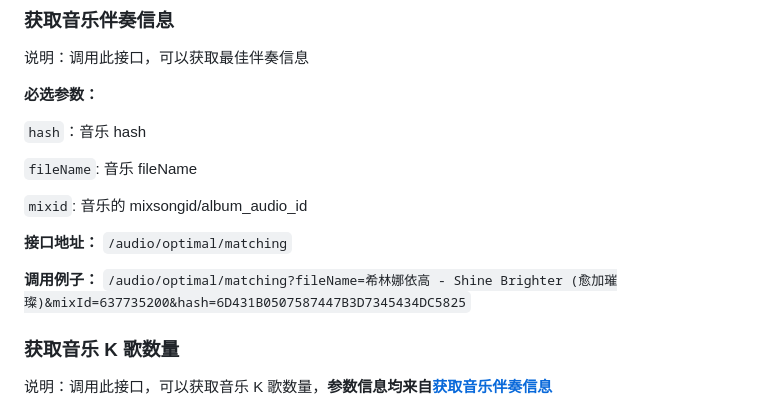
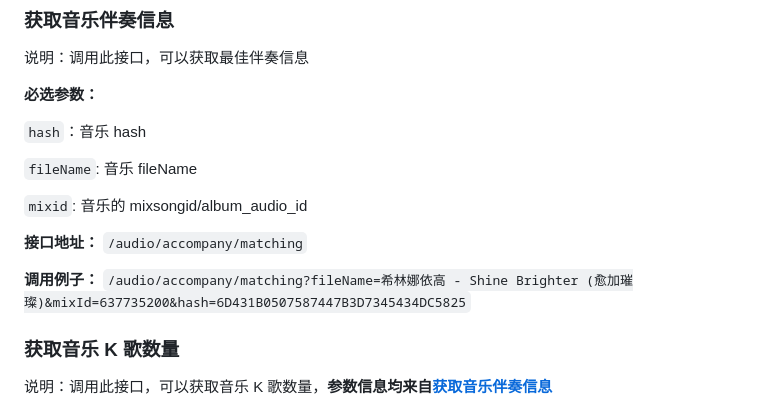
Before and after one commit to MakcRe/KuGouMusicApi, a Markdown page: docs/README.md, the part around the change. GitHub-like rendering.

Commit message:
更新文档

```diff
--- a/docs/README.md
+++ b/docs/README.md
@@ -1075,9 +1075,9 @@ vip 专属推荐
 
 `mixid`: 音乐的 mixsongid/album_audio_id
 
-**接口地址：** `/audio/optimal/matching`
-
-**调用例子：** `/audio/optimal/matching?fileName=希林娜依高 - Shine Brighter (愈加璀璨)&mixId=637735200&hash=6D431B0507587447B3D7345434DC5825`
+**接口地址：** `/audio/accompany/matching`
+
+**调用例子：** `/audio/accompany/matching?fileName=希林娜依高 - Shine Brighter (愈加璀璨)&mixId=637735200&hash=6D431B0507587447B3D7345434DC5825`
 
 ### 获取音乐 K 歌数量
 
```
